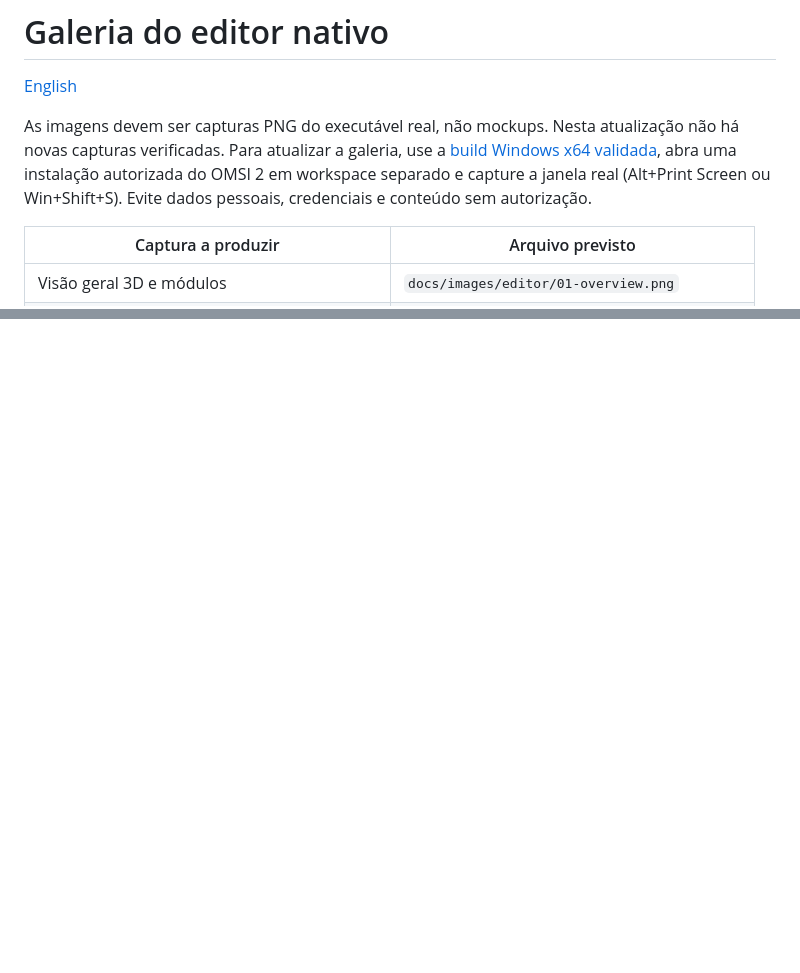
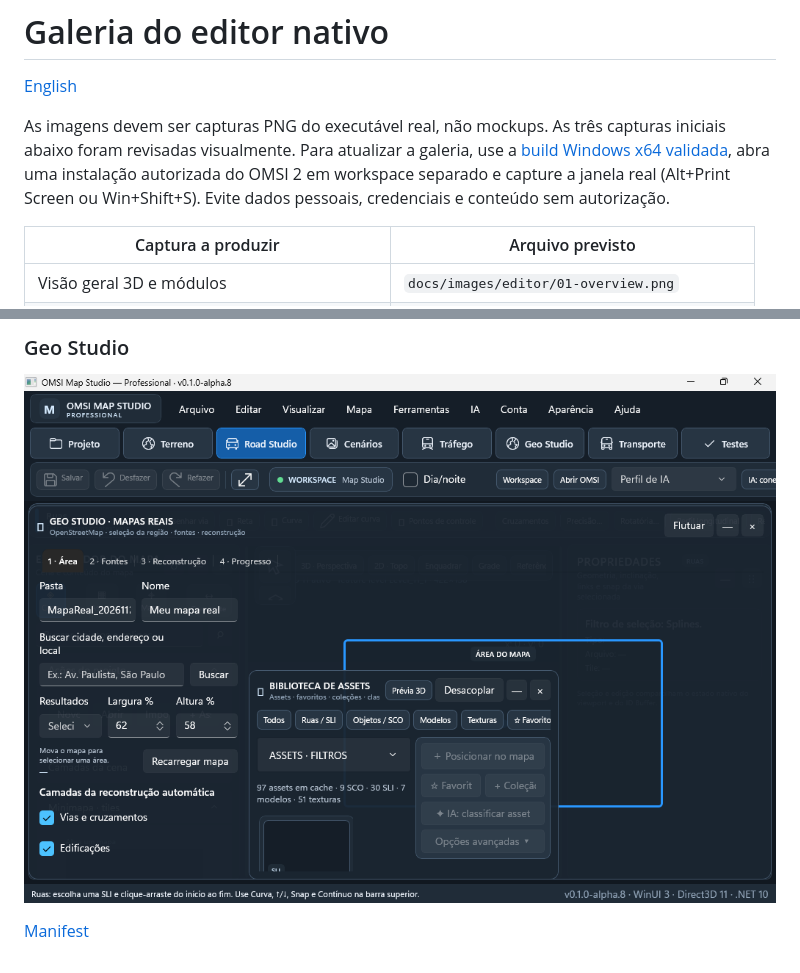
Before and after one commit to MichaelPriest/OMSI-Map-Studio, a Markdown page: docs/pt-BR/EDITOR_GALLERY.md, 2 parts joined by grey strips. Drawn GitHub-style; pictures changed too: docs/images/editor/02-geo-studio-shell.png (added); blank space fills up the shorter version.

```diff
--- a/docs/pt-BR/EDITOR_GALLERY.md
+++ b/docs/pt-BR/EDITOR_GALLERY.md
@@ -2,7 +2,7 @@
 
 [English](../en/EDITOR_GALLERY.md)
 
-As imagens devem ser capturas PNG do executável real, não mockups. Nesta atualização não há novas capturas verificadas. Para atualizar a galeria, use a [build Windows x64 validada](https://github.com/MichaelPriest/OMSI-Map-Studio/actions/runs/46060172393), abra uma instalação autorizada do OMSI 2 em workspace separado e capture a janela real (Alt+Print Screen ou Win+Shift+S). Evite dados pessoais, credenciais e conteúdo sem autorização.
+As imagens devem ser capturas PNG do executável real, não mockups. As três capturas iniciais abaixo foram revisadas visualmente. Para atualizar a galeria, use a [build Windows x64 validada](https://github.com/MichaelPriest/OMSI-Map-Studio/actions/runs/46060172393), abra uma instalação autorizada do OMSI 2 em workspace separado e capture a janela real (Alt+Print Screen ou Win+Shift+S). Evite dados pessoais, credenciais e conteúdo sem autorização.
 
 | Captura a produzir | Arquivo previsto |
 | --- | --- |
@@ -30,0 +45,5 @@ Mantenha somente uma instância do editor aberta. Revise os PNGs para confirmar
+### Geo Studio
+
+![Geo Studio](../images/editor/02-geo-studio-shell.png)
+
+[Manifest](../images/editor/capture-manifest.json)
```
Also changed, not shown: other parts of docs/pt-BR/EDITOR_GALLERY.md (+14 -0 lines), docs/en/EDITOR_GALLERY.md (+20 -1 lines), docs/images/editor/00-startup.png (added), docs/images/editor/01-road-studio-shell.png (added), 1 other file.
